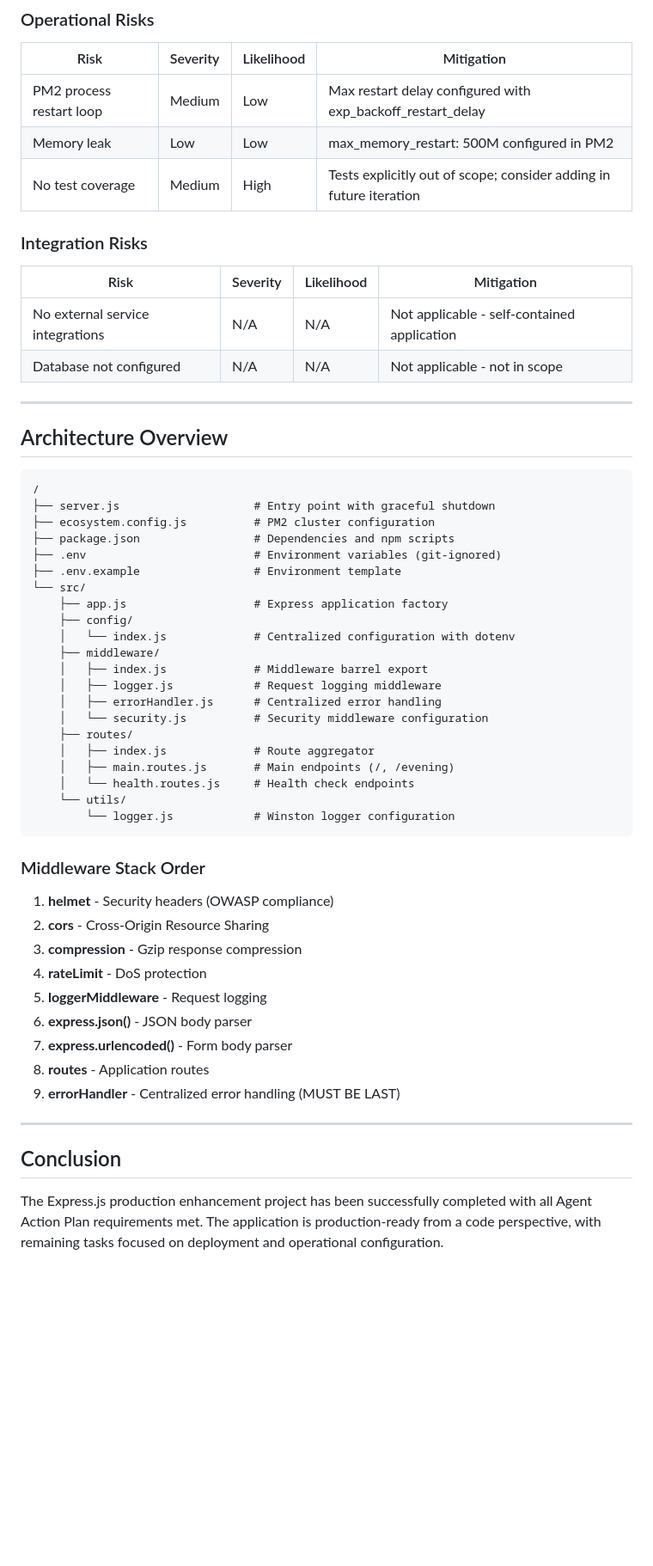
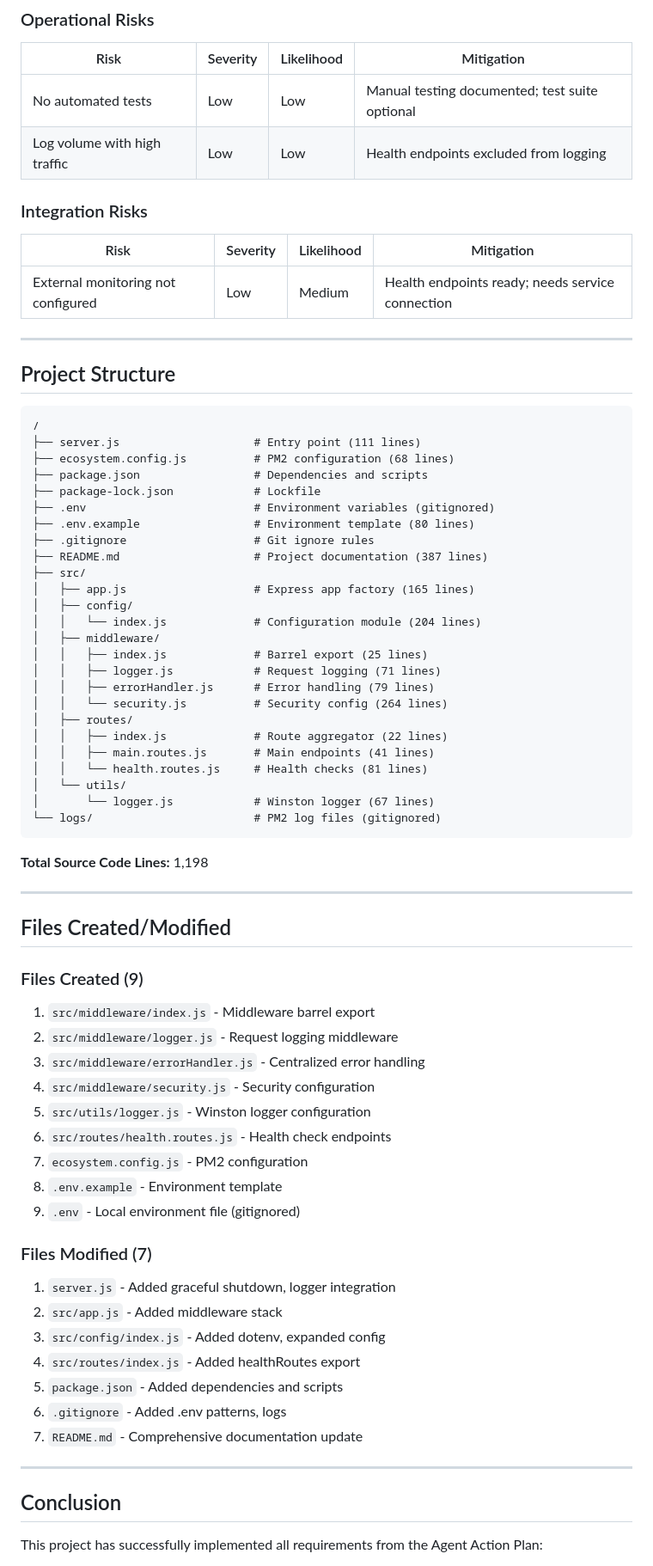
Before and after one commit to sudhanshu-spec/test-spec, a Markdown page: blitzy/documentation/Project Guide.md, the part around the change printed below. Shown: that part at 86% size. Drawn GitHub-style; blank space fills up the shorter version.

Commit message:
Adding Blitzy Project Guide: Project Status and Human Tasks Remaining

````diff
--- a/blitzy/documentation/Project Guide.md
+++ b/blitzy/documentation/Project Guide.md
@@ -368,60 +306,76 @@ pm2 install pm2-logrotate
 
 | Risk | Severity | Likelihood | Mitigation |
 |------|----------|------------|------------|
-| PM2 process restart loop | Medium | Low | Max restart delay configured with exp_backoff_restart_delay |
-| Memory leak | Low | Low | max_memory_restart: 500M configured in PM2 |
-| No test coverage | Medium | High | Tests explicitly out of scope; consider adding in future iteration |
+| No automated tests | Low | Low | Manual testing documented; test suite optional |
+| Log volume with high traffic | Low | Low | Health endpoints excluded from logging |
 
 ### Integration Risks
 
 | Risk | Severity | Likelihood | Mitigation |
 |------|----------|------------|------------|
-| No external service integrations | N/A | N/A | Not applicable - self-contained application |
-| Database not configured | N/A | N/A | Not applicable - not in scope |
+| External monitoring not configured | Low | Medium | Health endpoints ready; needs service connection |
 
 ---
 
-## Architecture Overview
+## Project Structure
 
 ```
 /
-├── server.js                    # Entry point with graceful shutdown
-├── ecosystem.config.js          # PM2 cluster configuration
-├── package.json                 # Dependencies and npm scripts
-├── .env                         # Environment variables (git-ignored)
-├── .env.example                 # Environment template
-└── src/
-    ├── app.js                   # Express application factory
-    ├── config/
-    │   └── index.js             # Centralized configuration with dotenv
-    ├── middleware/
-    │   ├── index.js             # Middleware barrel export
-    │   ├── logger.js            # Request logging middleware
-    │   ├── errorHandler.js      # Centralized error handling
-    │   └── security.js          # Security middleware configuration
-    ├── routes/
-    │   ├── index.js             # Route aggregator
-    │   ├── main.routes.js       # Main endpoints (/, /evening)
-    │   └── health.routes.js     # Health check endpoints
-    └── utils/
-        └── logger.js            # Winston logger configuration
+├── server.js                    # Entry point (111 lines)
+├── ecosystem.config.js          # PM2 configuration (68 lines)
+├── package.json                 # Dependencies and scripts
+├── package-lock.json            # Lockfile
+├── .env                         # Environment variables (gitignored)
+├── .env.example                 # Environment template (80 lines)
+├── .gitignore                   # Git ignore rules
+├── README.md                    # Project documentation (387 lines)
+├── src/
+│   ├── app.js                   # Express app factory (165 lines)
+│   ├── config/
+│   │   └── index.js             # Configuration module (204 lines)
+│   ├── middleware/
+│   │   ├── index.js             # Barrel export (25 lines)
+│   │   ├── logger.js            # Request logging (71 lines)
+│   │   ├── errorHandler.js      # Error handling (79 lines)
+│   │   └── security.js          # Security config (264 lines)
+│   ├── routes/
+│   │   ├── index.js             # Route aggregator (22 lines)
+│   │   ├── main.routes.js       # Main endpoints (41 lines)
+│   │   └── health.routes.js     # Health checks (81 lines)
+│   └── utils/
+│       └── logger.js            # Winston logger (67 lines)
+└── logs/                        # PM2 log files (gitignored)
 ```
 
-### Middleware Stack Order
+**Total Source Code Lines:** 1,198
 
-1. **helmet** - Security headers (OWASP compliance)
-2. **cors** - Cross-Origin Resource Sharing
-3. **compression** - Gzip response compression
-4. **rateLimit** - DoS protection
-5. **loggerMiddleware** - Request logging
-6. **express.json()** - JSON body parser
-7. **express.urlencoded()** - Form body parser
-8. **routes** - Application routes
-9. **errorHandler** - Centralized error handling (MUST BE LAST)
+---
+
+## Files Created/Modified
+
+### Files Created (9)
+1. `src/middleware/index.js` - Middleware barrel export
+2. `src/middleware/logger.js` - Request logging middleware
+3. `src/middleware/errorHandler.js` - Centralized error handling
+4. `src/middleware/security.js` - Security configuration
+5. `src/utils/logger.js` - Winston logger configuration
+6. `src/routes/health.routes.js` - Health check endpoints
+7. `ecosystem.config.js` - PM2 configuration
+8. `.env.example` - Environment template
+9. `.env` - Local environment file (gitignored)
+
+### Files Modified (7)
+1. `server.js` - Added graceful shutdown, logger integration
+2. `src/app.js` - Added middleware stack
+3. `src/config/index.js` - Added dotenv, expanded config
+4. `src/routes/index.js` - Added healthRoutes export
+5. `package.json` - Added dependencies and scripts
+6. `.gitignore` - Added .env patterns, logs
+7. `README.md` - Comprehensive documentation update
 
 ---
 
 ## Conclusion
 
-The Express.js production enhancement project has been successfully completed with all Agent Action Plan requirements met. The application is production-ready from a code perspective, with remaining tasks focused on deployment and operational configuration.
+This project has successfully implemented all requirements from the Agent Action Plan:
 
````
Also changed, not shown: other parts of blitzy/documentation/Project Guide.md (+200 -262 lines).
